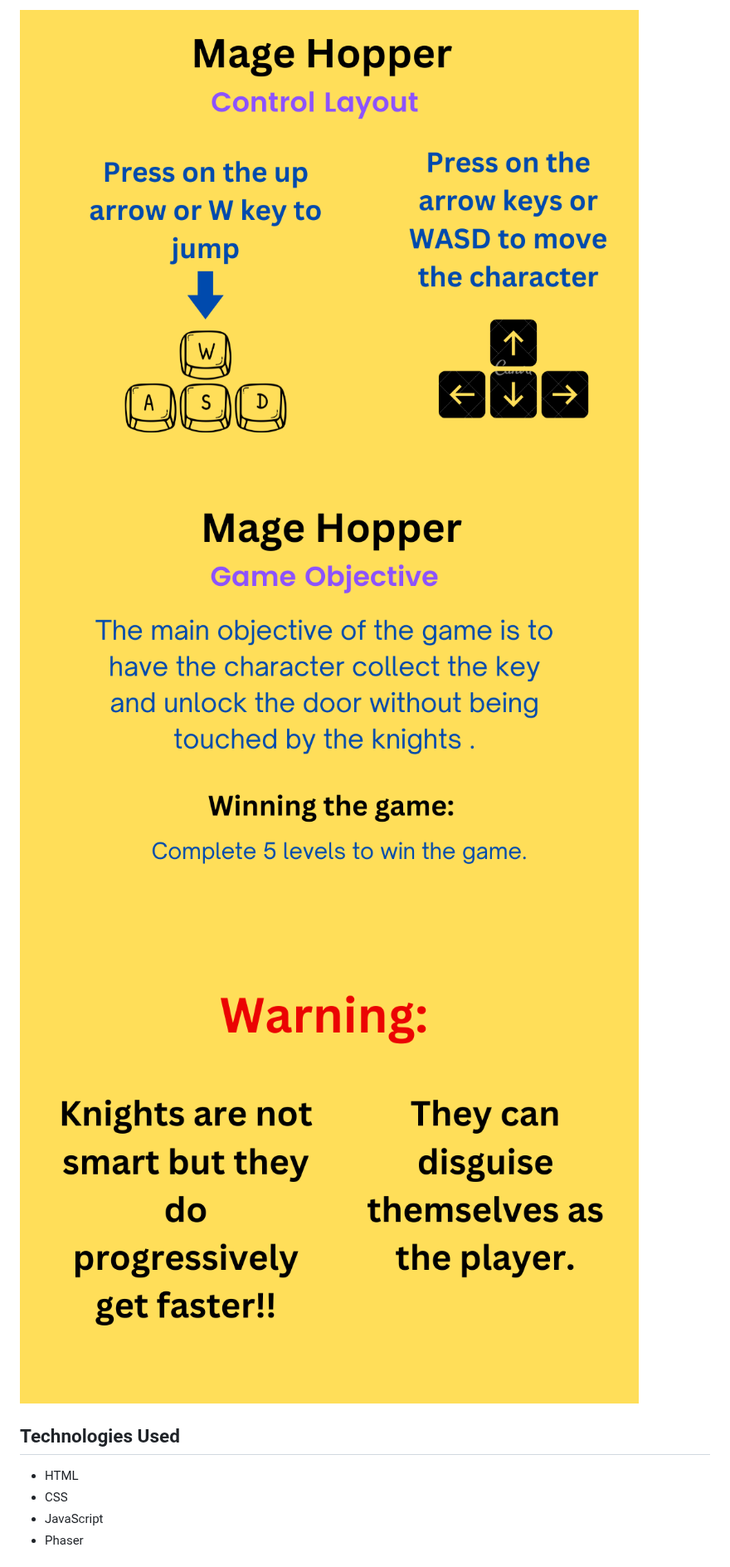
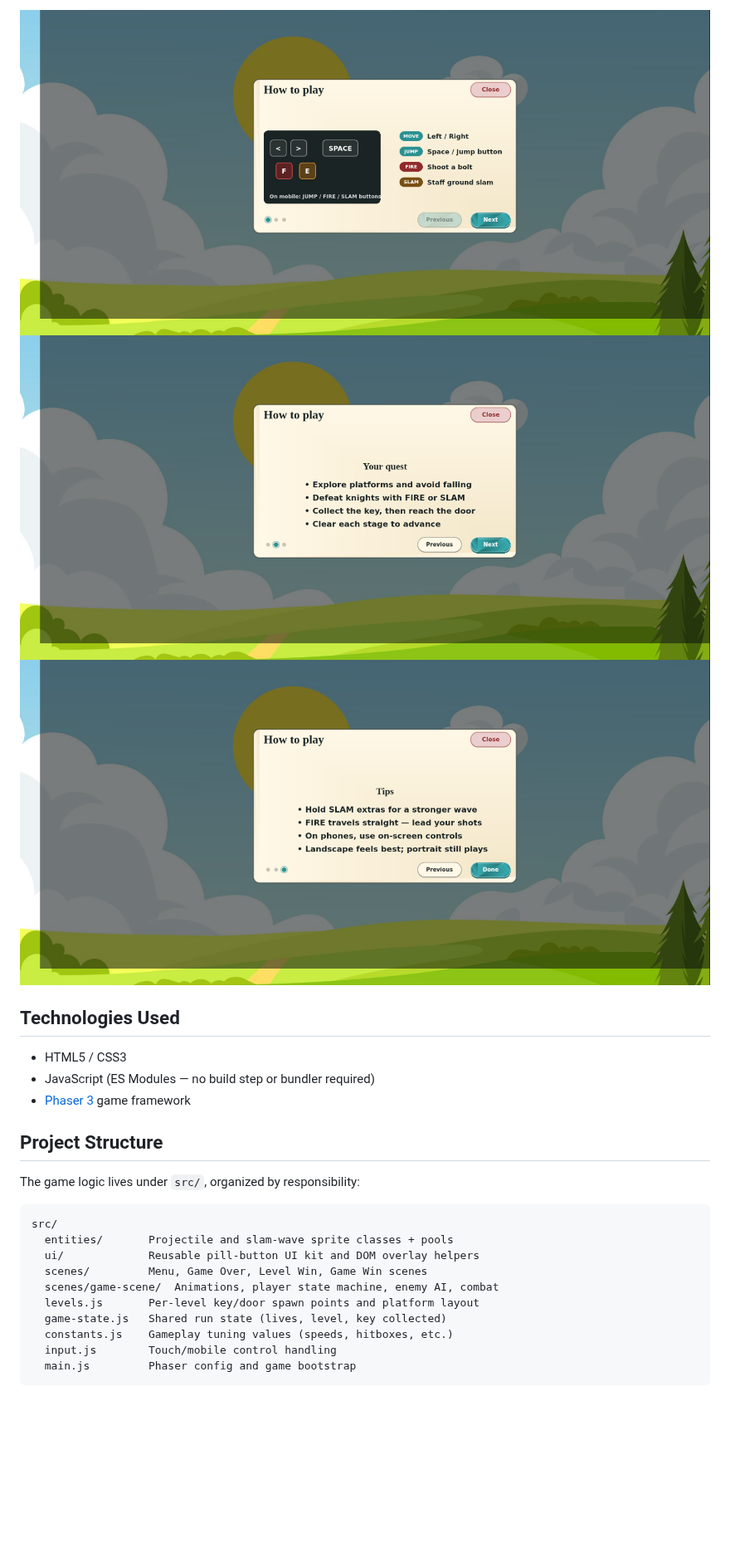
Before and after one commit to rSchleckser/mage-hopper, a Markdown page: README.md, the part around one of its changes. Shown at 83% size. GitHub-like rendering; pictures changed too: img/instructions_page_1.png, img/instructions_page_2.png, img/instructions_page_3.png; blank space fills up the shorter version.

````diff
--- a/README.md
+++ b/README.md
@@ -35,7 +39,24 @@ Mage Hopper is an exciting platformer game where you navigate through levels, co
 
 ## Technologies Used
 
-- HTML
-- CSS
-- JavaScript
-- Phaser
+- HTML5 / CSS3
+- JavaScript (ES Modules — no build step or bundler required)
+- [Phaser 3](https://phaser.io/) game framework
+
+## Project Structure
+
+The game logic lives under `src/`, organized by responsibility:
+
+```
+src/
+  entities/       Projectile and slam-wave sprite classes + pools
+  ui/             Reusable pill-button UI kit and DOM overlay helpers
+  scenes/         Menu, Game Over, Level Win, Game Win scenes
+  scenes/game-scene/  Animations, player state machine, enemy AI, combat
+  levels.js       Per-level key/door spawn points and platform layout
+  game-state.js   Shared run state (lives, level, key collected)
+  constants.js    Gameplay tuning values (speeds, hitboxes, etc.)
+  input.js        Touch/mobile control handling
+  main.js         Phaser config and game bootstrap
+```
+
````
Also changed, not shown: other parts of README.md (+22 -17 lines), img/GamePlay.png, img/Main_Menu.png.
